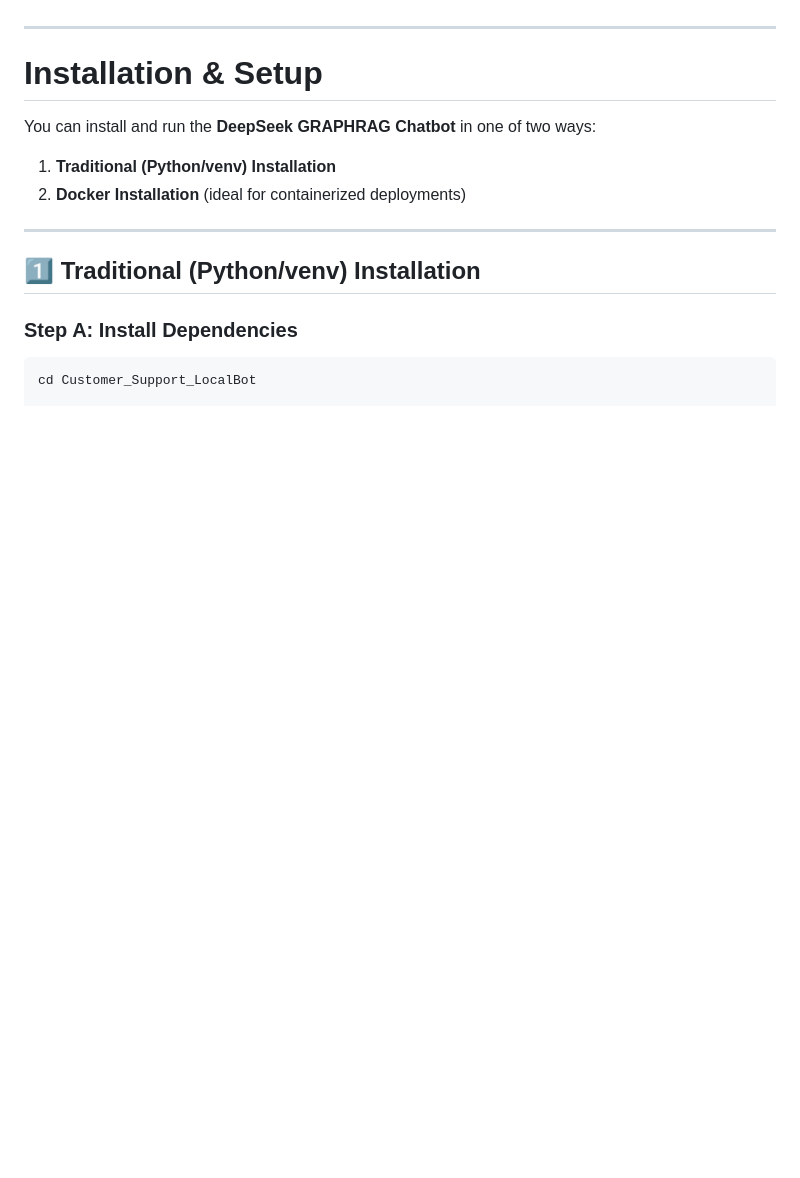
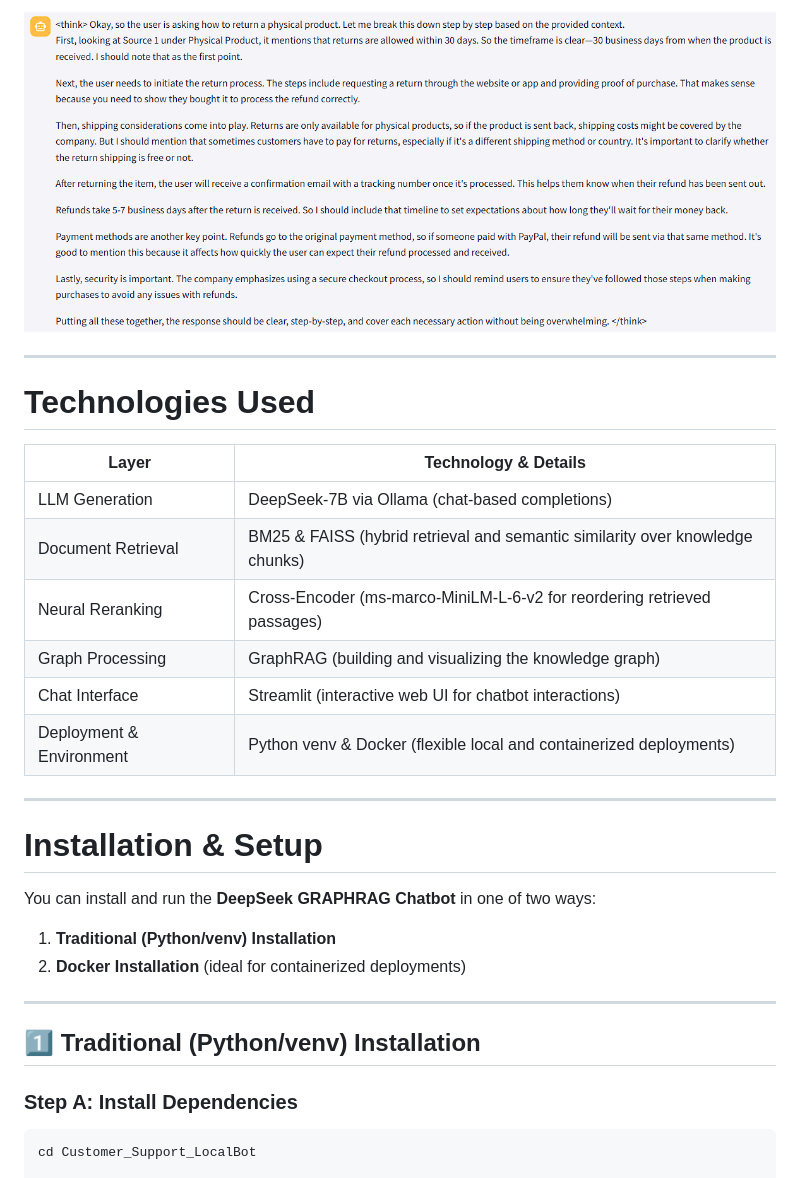
Before and after one commit to Jodicooli/GraphRAG, a Markdown page: Customer_Support_LocalBot/README.md, the part around the change printed below. GitHub-like rendering; pictures changed too: Customer_Support_LocalBot/images/thinking.png (added); blank space fills up the shorter version.

```diff
--- a/Customer_Support_LocalBot/README.md
+++ b/Customer_Support_LocalBot/README.md
@@ -6,3 +20,18 @@ This chatbot enables **fast, accurate, and explainable retrieval of information*
+![Reponse Chat bot](images/thinking.png)
+
+
+---
+
+# **Technologies Used**
+
+| Layer                    | Technology & Details                                                               |
+| ------------------------ | ---------------------------------------------------------------------------------- |
+| LLM Generation           | DeepSeek-7B via Ollama (chat-based completions)                                    |
+| Document Retrieval       | BM25 & FAISS (hybrid retrieval and semantic similarity over knowledge chunks)      |
+| Neural Reranking         | Cross-Encoder (ms-marco-MiniLM-L-6-v2 for reordering retrieved passages)           |
+| Graph Processing         | GraphRAG (building and visualizing the knowledge graph)                            |
+| Chat Interface           | Streamlit (interactive web UI for chatbot interactions)                            |
+| Deployment & Environment | Python venv & Docker (flexible local and containerized deployments)                |
 
 ---
 
```
Also changed, not shown: other parts of Customer_Support_LocalBot/README.md (+21 -1 lines), Customer_Support_LocalBot/images/HomePage.png (added), Customer_Support_LocalBot/images/feeding.png (added), 1 other file.
